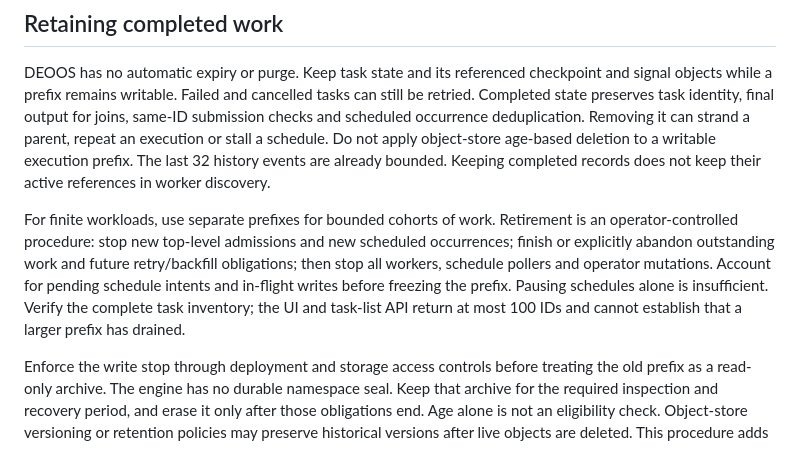
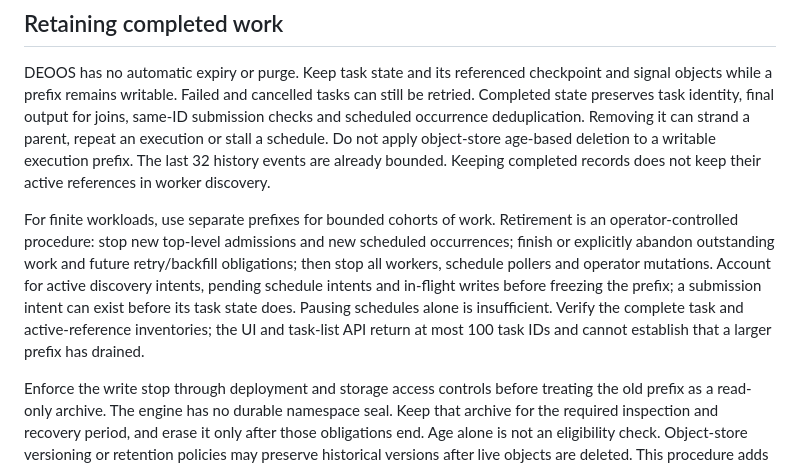
Before and after one commit to deoos-dev/deoos, a Markdown page: README.md, the part around the change. Drawn GitHub-style.

Commit message:
Account for discovery intents when retiring execution prefixes

```diff
--- a/README.md
+++ b/README.md
@@ -219,7 +219,7 @@ For the UI, start the shared server and open `http://127.0.0.1:7331/ui` (or your
 
 DEOOS has no automatic expiry or purge. Keep task state and its referenced checkpoint and signal objects while a prefix remains writable. Failed and cancelled tasks can still be retried. Completed state preserves task identity, final output for joins, same-ID submission checks and scheduled occurrence deduplication. Removing it can strand a parent, repeat an execution or stall a schedule. Do not apply object-store age-based deletion to a writable execution prefix. The last 32 history events are already bounded. Keeping completed records does not keep their active references in worker discovery.
 
-For finite workloads, use separate prefixes for bounded cohorts of work. Retirement is an operator-controlled procedure: stop new top-level admissions and new scheduled occurrences; finish or explicitly abandon outstanding work and future retry/backfill obligations; then stop all workers, schedule pollers and operator mutations. Account for pending schedule intents and in-flight writes before freezing the prefix. Pausing schedules alone is insufficient. Verify the complete task inventory; the UI and task-list API return at most 100 IDs and cannot establish that a larger prefix has drained.
+For finite workloads, use separate prefixes for bounded cohorts of work. Retirement is an operator-controlled procedure: stop new top-level admissions and new scheduled occurrences; finish or explicitly abandon outstanding work and future retry/backfill obligations; then stop all workers, schedule pollers and operator mutations. Account for active discovery intents, pending schedule intents and in-flight writes before freezing the prefix; a submission intent can exist before its task state does. Pausing schedules alone is insufficient. Verify the complete task and active-reference inventories; the UI and task-list API return at most 100 task IDs and cannot establish that a larger prefix has drained.
 
 Enforce the write stop through deployment and storage access controls before treating the old prefix as a read-only archive. The engine has no durable namespace seal. Keep that archive for the required inspection and recovery period, and erase it only after those obligations end. Age alone is not an eligibility check. Object-store versioning or retention policies may preserve historical versions after live objects are deleted. This procedure adds no automatic collector or online deletion guarantee.
 
```
